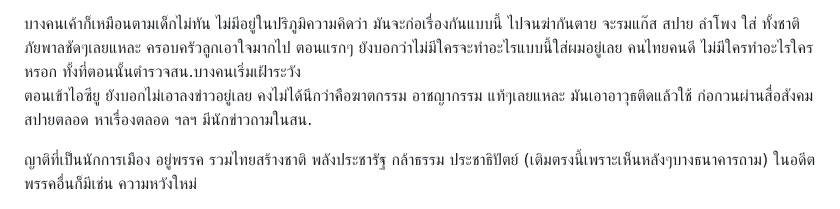
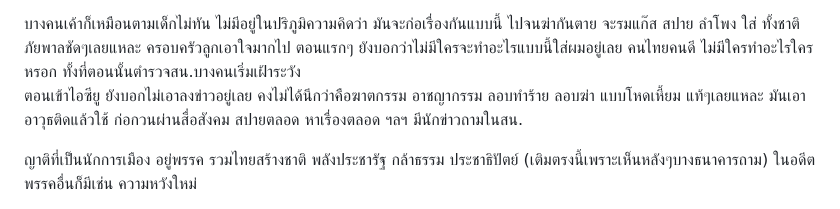
Before and after one commit to perathambkk/perathambkk.github.io, a Markdown page: images/SGT SMC/README.MD, the part around the change. GitHub-like rendering.

```diff
--- a/images/SGT SMC/README.MD
+++ b/images/SGT SMC/README.MD
@@ -29,7 +29,7 @@
 พ่อแม่ชราภาพ ปล้น ก่อเหตุง่าย ใหญ่ตรงไหน เอาที่พ่น กับ สปาย กับ ลำโพง ฝังในบ้านแม่ม
 
 บางคนเค้าก็เหมือนตามเด็กไม่ทัน ไม่มีอยู่ในปริภูมิความคิดว่า มันจะก่อเรื่องกันแบบนี้ ไปจนฆ่ากันตาย จะรมแก๊ส สปาย ลำโพง ใส่ ทั้งชาติ ภัยพาลชัดๆเลยแหละ ครอบครัวลูกเอาใจมากไป ตอนแรกๆ ยังบอกว่าไม่มีใครจะทำอะไรแบบนี้ใส่ผมอยู่เลย คนไทยคนดี ไม่มีใครทำอะไรใครหรอก ทั้งที่ตอนนั้นตำรวจสน.บางคนเริ่มเฝ้าระวัง<br/>
-ตอนเข้าไอซียู ยังบอกไม่เอาลงข่าวอยู่เลย คงไม่ได้นึกว่าคือฆาตกรรม อาชญากรรม แท้ๆเลยแหละ มันเอาอาวุธติดแล้วใช้ ก่อกวนผ่านสื่อสังคม สปายตลอด หาเรื่องตลอด ฯลฯ มีนักข่าวถามในสน.
+ตอนเข้าไอซียู ยังบอกไม่เอาลงข่าวอยู่เลย คงไม่ได้นึกว่าคือฆาตกรรม อาชญากรรม ลอบทำร้าย ลอบฆ่า แบบโหดเหี้ยม แท้ๆเลยแหละ มันเอาอาวุธติดแล้วใช้ ก่อกวนผ่านสื่อสังคม สปายตลอด หาเรื่องตลอด ฯลฯ มีนักข่าวถามในสน.
 
 ญาติที่เป็นนักการเมือง อยู่พรรค รวมไทยสร้างชาติ พลังประชารัฐ กล้าธรรม ประชาธิปัตย์ (เติมตรงนี้เพราะเห็นหลังๆบางธนาคารถาม) ในอดีตพรรคอื่นก็มีเช่น ความหวังใหม่
 
```
